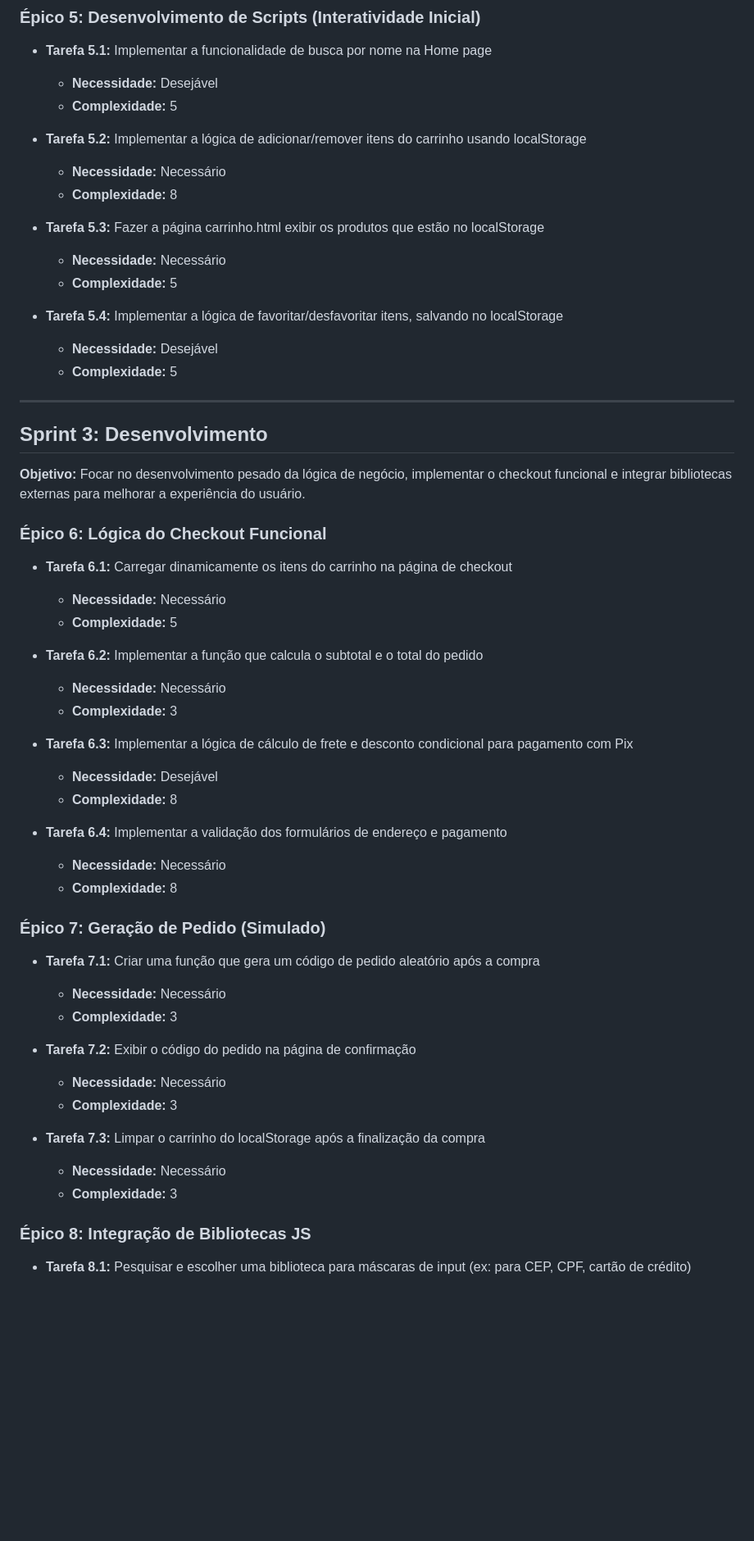
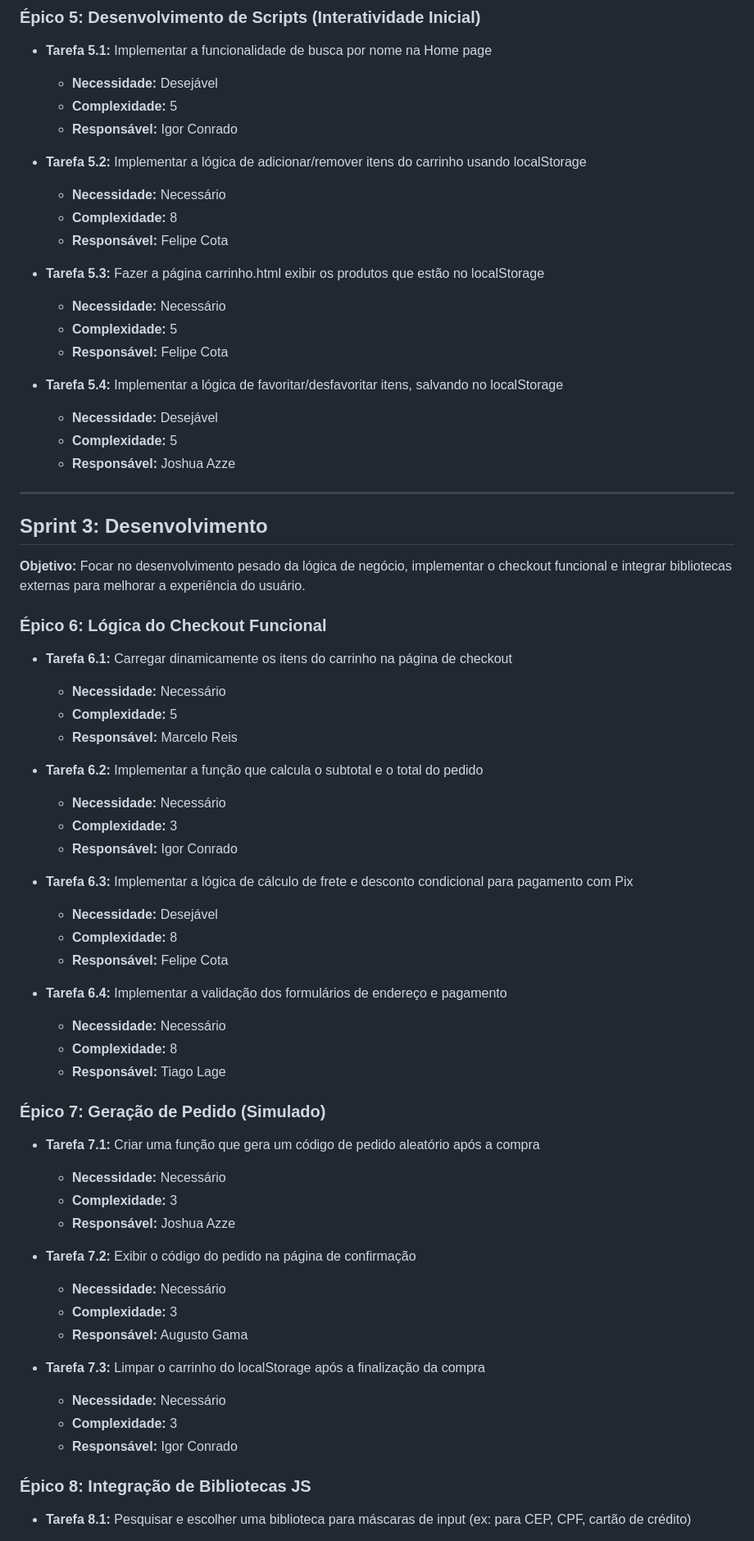
Before and after one commit to ibmec-tech-2-periodo-2025-2/projeto-BulbeShop-Grupo3, a Markdown page: README.md, the part around one of its changes. Shown at 82% size. Drawn GitHub-style; blank space fills up the shorter version.

```diff
--- a/README.md
+++ b/README.md
@@ -124,18 +135,22 @@
 - **Tarefa 5.1:** Implementar a funcionalidade de busca por nome na Home page
   - **Necessidade:** Desejável
   - **Complexidade:** 5
+  - **Responsável:** Igor Conrado
 
 - **Tarefa 5.2:** Implementar a lógica de adicionar/remover itens do carrinho usando localStorage
   - **Necessidade:** Necessário
   - **Complexidade:** 8
+  - **Responsável:** Felipe Cota
 
 - **Tarefa 5.3:** Fazer a página carrinho.html exibir os produtos que estão no localStorage
   - **Necessidade:** Necessário
   - **Complexidade:** 5
+  - **Responsável:** Felipe Cota
 
 - **Tarefa 5.4:** Implementar a lógica de favoritar/desfavoritar itens, salvando no localStorage
   - **Necessidade:** Desejável
   - **Complexidade:** 5
+  - **Responsável:** Joshua Azze
 
 ---
 
@@ -148,32 +163,39 @@
 - **Tarefa 6.1:** Carregar dinamicamente os itens do carrinho na página de checkout
   - **Necessidade:** Necessário
   - **Complexidade:** 5
+  - **Responsável:** Marcelo Reis
 
 - **Tarefa 6.2:** Implementar a função que calcula o subtotal e o total do pedido
   - **Necessidade:** Necessário
   - **Complexidade:** 3
+  - **Responsável:** Igor Conrado
 
 - **Tarefa 6.3:** Implementar a lógica de cálculo de frete e desconto condicional para pagamento com Pix
   - **Necessidade:** Desejável
   - **Complexidade:** 8
+  - **Responsável:** Felipe Cota
 
 - **Tarefa 6.4:** Implementar a validação dos formulários de endereço e pagamento
   - **Necessidade:** Necessário
   - **Complexidade:** 8
+  - **Responsável:** Tiago Lage
 
 ### Épico 7: Geração de Pedido (Simulado)
 
 - **Tarefa 7.1:** Criar uma função que gera um código de pedido aleatório após a compra
   - **Necessidade:** Necessário
   - **Complexidade:** 3
+  - **Responsável:** Joshua Azze
 
 - **Tarefa 7.2:** Exibir o código do pedido na página de confirmação
   - **Necessidade:** Necessário
   - **Complexidade:** 3
+  - **Responsável:** Augusto Gama
 
 - **Tarefa 7.3:** Limpar o carrinho do localStorage após a finalização da compra
   - **Necessidade:** Necessário
   - **Complexidade:** 3
+  - **Responsável:** Igor Conrado
 
 ### Épico 8: Integração de Bibliotecas JS
 
```
Also changed, not shown: other parts of README.md (+24 -0 lines).
